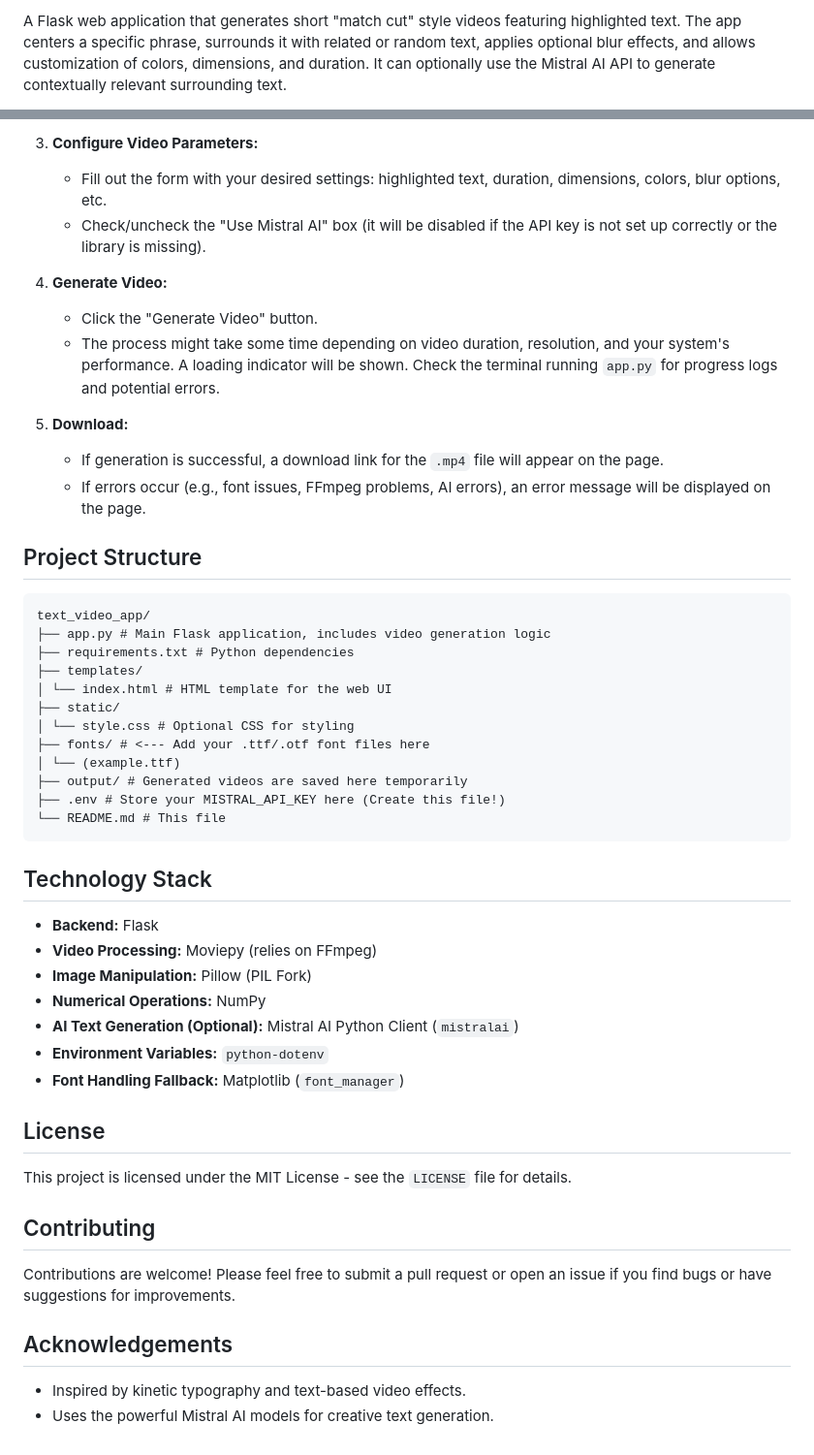
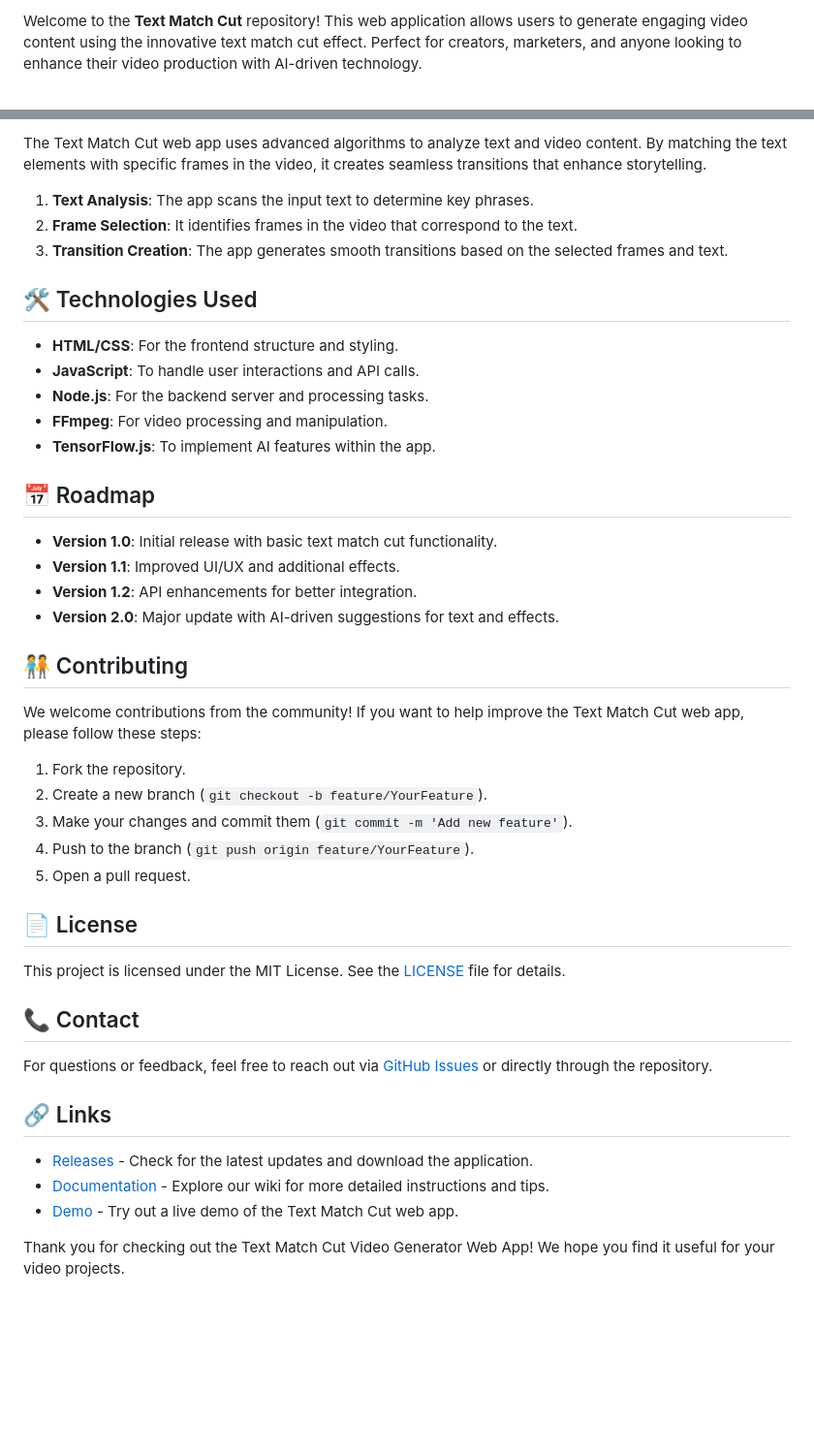
Before and after one commit to Seben7/text-match-cut, a Markdown page: README.md, 2 parts joined by grey strips. Shown: that part at 97% size. GitHub-like rendering; blank space fills up the shorter version.

````diff
--- a/README.md
+++ b/README.md
@@ -4,3 +4,3 @@
 
-A Flask web application that generates short "match cut" style videos featuring highlighted text. The app centers a specific phrase, surrounds it with related or random text, applies optional blur effects, and allows customization of colors, dimensions, and duration. It can optionally use the Mistral AI API to generate contextually relevant surrounding text.
+Welcome to the **Text Match Cut** repository! This web application allows users to generate engaging video content using the innovative text match cut effect. Perfect for creators, marketers, and anyone looking to enhance their video production with AI-driven technology.
 
@@ -81,51 +53,47 @@ A Flask web application that generates short "match cut" style videos featuring
 
-3.  **Configure Video Parameters:**
-    *   Fill out the form with your desired settings: highlighted text, duration, dimensions, colors, blur options, etc.
-    *   Check/uncheck the "Use Mistral AI" box (it will be disabled if the API key is not set up correctly or the library is missing).
+The Text Match Cut web app uses advanced algorithms to analyze text and video content. By matching the text elements with specific frames in the video, it creates seamless transitions that enhance storytelling.
 
-4.  **Generate Video:**
-    *   Click the "Generate Video" button.
-    *   The process might take some time depending on video duration, resolution, and your system's performance. A loading indicator will be shown. Check the terminal running `app.py` for progress logs and potential errors.
+1. **Text Analysis**: The app scans the input text to determine key phrases.
+2. **Frame Selection**: It identifies frames in the video that correspond to the text.
+3. **Transition Creation**: The app generates smooth transitions based on the selected frames and text.
 
-5.  **Download:**
-    *   If generation is successful, a download link for the `.mp4` file will appear on the page.
-    *   If errors occur (e.g., font issues, FFmpeg problems, AI errors), an error message will be displayed on the page.
+## 🛠️ Technologies Used
 
-## Project Structure
-```
-text_video_app/
-├── app.py # Main Flask application, includes video generation logic
-├── requirements.txt # Python dependencies
-├── templates/
-│ └── index.html # HTML template for the web UI
-├── static/
-│ └── style.css # Optional CSS for styling
-├── fonts/ # <--- Add your .ttf/.otf font files here
-│ └── (example.ttf)
-├── output/ # Generated videos are saved here temporarily
-├── .env # Store your MISTRAL_API_KEY here (Create this file!)
-└── README.md # This file
-```
+- **HTML/CSS**: For the frontend structure and styling.
+- **JavaScript**: To handle user interactions and API calls.
+- **Node.js**: For the backend server and processing tasks.
+- **FFmpeg**: For video processing and manipulation.
+- **TensorFlow.js**: To implement AI features within the app.
 
-## Technology Stack
+## 📅 Roadmap
 
-*   **Backend:** Flask
-*   **Video Processing:** Moviepy (relies on FFmpeg)
-*   **Image Manipulation:** Pillow (PIL Fork)
-*   **Numerical Operations:** NumPy
-*   **AI Text Generation (Optional):** Mistral AI Python Client (`mistralai`)
-*   **Environment Variables:** `python-dotenv`
-*   **Font Handling Fallback:** Matplotlib (`font_manager`)
+- **Version 1.0**: Initial release with basic text match cut functionality.
+- **Version 1.1**: Improved UI/UX and additional effects.
+- **Version 1.2**: API enhancements for better integration.
+- **Version 2.0**: Major update with AI-driven suggestions for text and effects.
 
-## License
+## 🧑‍🤝‍🧑 Contributing
 
-This project is licensed under the MIT License - see the `LICENSE` file for details.
+We welcome contributions from the community! If you want to help improve the Text Match Cut web app, please follow these steps:
 
-## Contributing
+1. Fork the repository.
+2. Create a new branch (`git checkout -b feature/YourFeature`).
+3. Make your changes and commit them (`git commit -m 'Add new feature'`).
+4. Push to the branch (`git push origin feature/YourFeature`).
+5. Open a pull request.
 
-Contributions are welcome! Please feel free to submit a pull request or open an issue if you find bugs or have suggestions for improvements.
+## 📄 License
 
-## Acknowledgements
+This project is licensed under the MIT License. See the [LICENSE](LICENSE) file for details.
 
-*   Inspired by kinetic typography and text-based video effects.
-*   Uses the powerful Mistral AI models for creative text generation.
+## 📞 Contact
+
+For questions or feedback, feel free to reach out via [GitHub Issues](https://github.com/Seben7/text-match-cut/issues) or directly through the repository.
+
+## 🔗 Links
+
+- [Releases](https://github.com/Seben7/text-match-cut/releases) - Check for the latest updates and download the application.
+- [Documentation](https://github.com/Seben7/text-match-cut/wiki) - Explore our wiki for more detailed instructions and tips.
+- [Demo](https://yourwebsite.com/demo) - Try out a live demo of the Text Match Cut web app.
+
+Thank you for checking out the Text Match Cut Video Generator Web App! We hope you find it useful for your video projects.
````
Also changed, not shown: other parts of README.md (+34 -62 lines).
